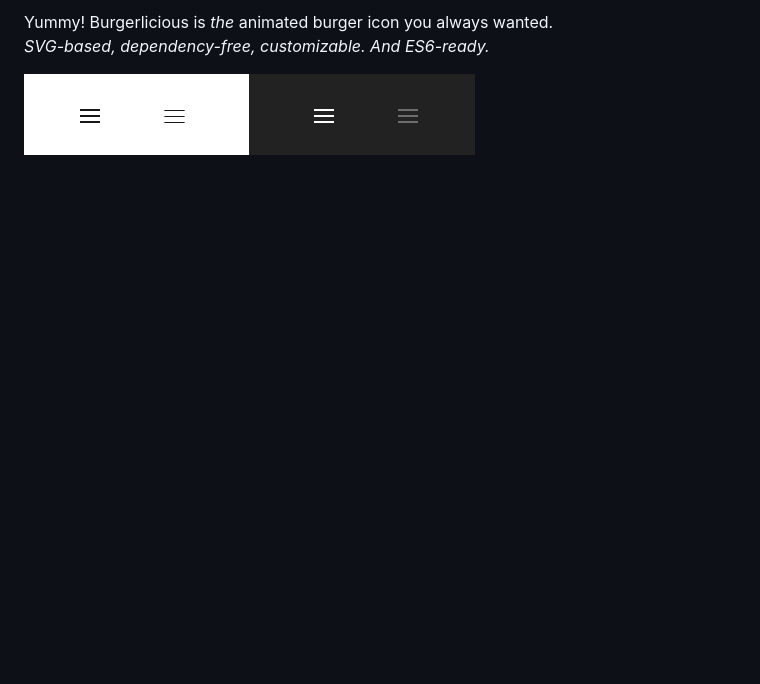
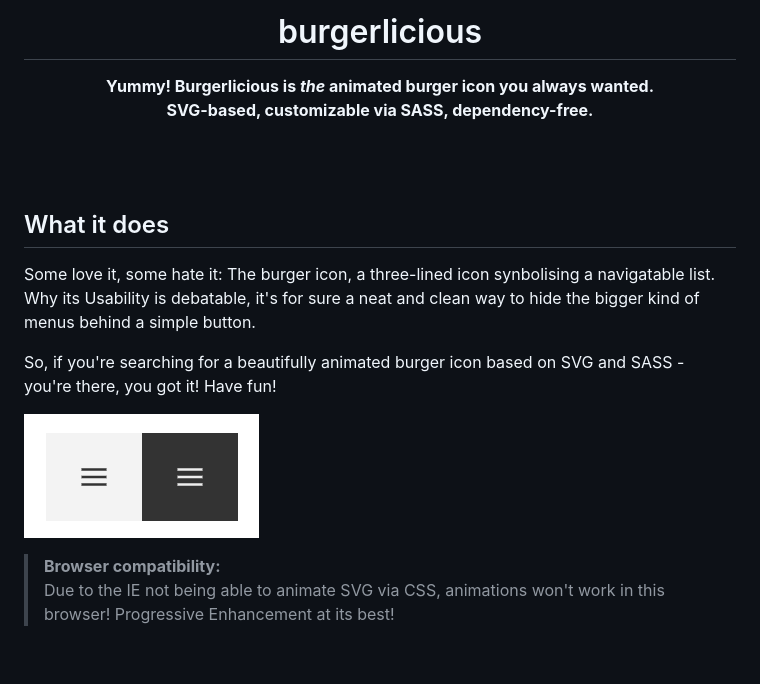
Before and after one commit to dominique-mueller/burgerlicious, a Markdown page: README.md, the part around the change printed below. Rendered like a GitHub page; pictures changed too: docs/preview.gif; blank space fills up the shorter version.

```diff
--- a/README.md
+++ b/README.md
@@ -2,7 +2,21 @@
 
-Yummy! Burgerlicious is *the* animated burger icon you always wanted.<br>*SVG-based, dependency-free, customizable. And ES6-ready.*
+# burgerlicious
+
+**Yummy! Burgerlicious is _the_ animated burger icon you always wanted.<br>SVG-based, customizable via SASS, dependency-free.**
+
+</div>
+
+<br><br>
+
+## What it does
+
+Some love it, some hate it: The burger icon, a three-lined icon synbolising a navigatable list. Why its Usability is debatable, it's for
+sure a neat and clean way to hide the bigger kind of menus behind a simple button.
+
+So, if you're searching for a beautifully animated burger icon based on SVG and SASS - you're there, you got it! Have fun!
 
 ![Burgerlicious Animations](/docs/preview.gif?raw=true)
 
-<br>
+> **Browser compatibility:**<br>Due to the IE not being able to animate SVG via CSS, animations won't work in this browser! Progressive
+> Enhancement at its best!
 
```
Also changed, not shown: other parts of README.md (+29 -195 lines), 2 other files.
